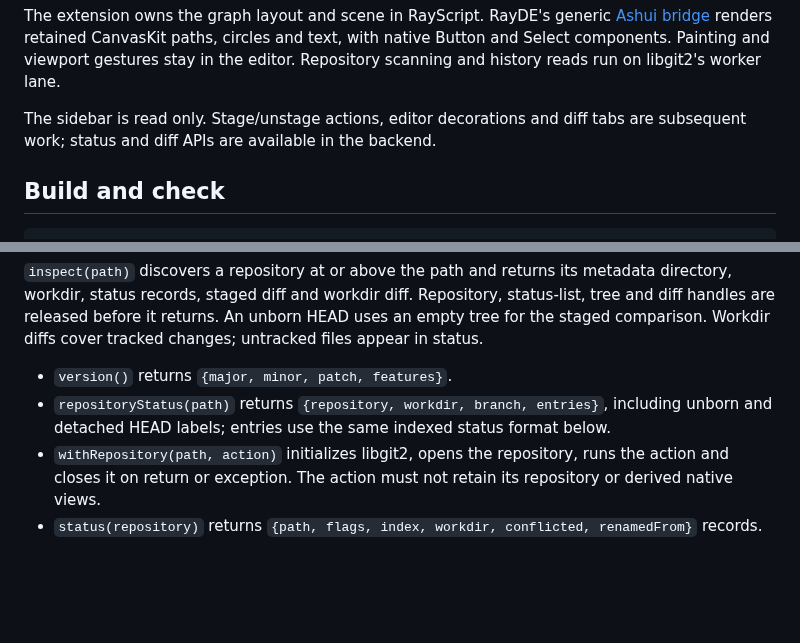
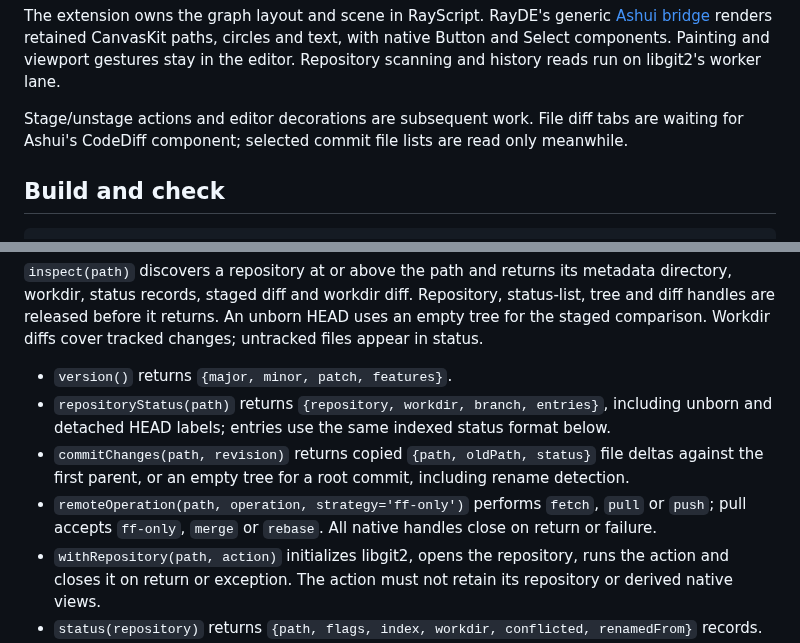
Before and after one commit to rayzor-blade/RayDE, a Markdown page: docs/git.md, 2 parts joined by grey strips. GitHub-like rendering; blank space fills up the shorter version.

```diff
--- a/docs/git.md
+++ b/docs/git.md
@@ -14,7 +18,7 @@ Both graphs use a virtual viewport at a fixed scale, scrolling with the wheel, t
 
 The extension owns the graph layout and scene in RayScript. RayDE's generic [Ashui bridge](extensions.md#ashui-controls-and-interactive-drawing) renders retained CanvasKit paths, circles and text, with native Button and Select components. Painting and viewport gestures stay in the editor. Repository scanning and history reads run on libgit2's worker lane.
 
-The sidebar is read only. Stage/unstage actions, editor decorations and diff tabs are subsequent work; status and diff APIs are available in the backend.
+Stage/unstage actions and editor decorations are subsequent work. File diff tabs are waiting for Ashui's CodeDiff component; selected commit file lists are read only meanwhile.
 
 ## Build and check
 
@@ -44,6 +48,8 @@ var snapshot = inspect('/path/to/project');
 
 - `version()` returns `{major, minor, patch, features}`.
 - `repositoryStatus(path)` returns `{repository, workdir, branch, entries}`, including unborn and detached HEAD labels; entries use the same indexed status format below.
+- `commitChanges(path, revision)` returns copied `{path, oldPath, status}` file deltas against the first parent, or an empty tree for a root commit, including rename detection.
+- `remoteOperation(path, operation, strategy='ff-only')` performs `fetch`, `pull` or `push`; pull accepts `ff-only`, `merge` or `rebase`. All native handles close on return or failure.
 - `withRepository(path, action)` initializes libgit2, opens the repository, runs the action and closes it on return or exception. The action must not retain its repository or derived native views.
 - `status(repository)` returns `{path, flags, index, workdir, conflicted, renamedFrom}` records. It includes nested untracked files and detects staged and workdir renames, excluding ignored files.
 - `eachStatus(repository, visit)` calls `visit(path, flags)` through `git_status_foreach`. `statusFlags(repository)` collects these flags, excluding ignored entries. This simpler API uses libgit2's default status options and does not detect renames.
```
Also changed, not shown: other parts of docs/git.md (+6 -2 lines), docs/contributing/checks.md (+2 -0 lines), docs/extensions.md (+5 -1 lines), docs/images/git-history.png, docs/images/git-scm.png, 14 other files.
